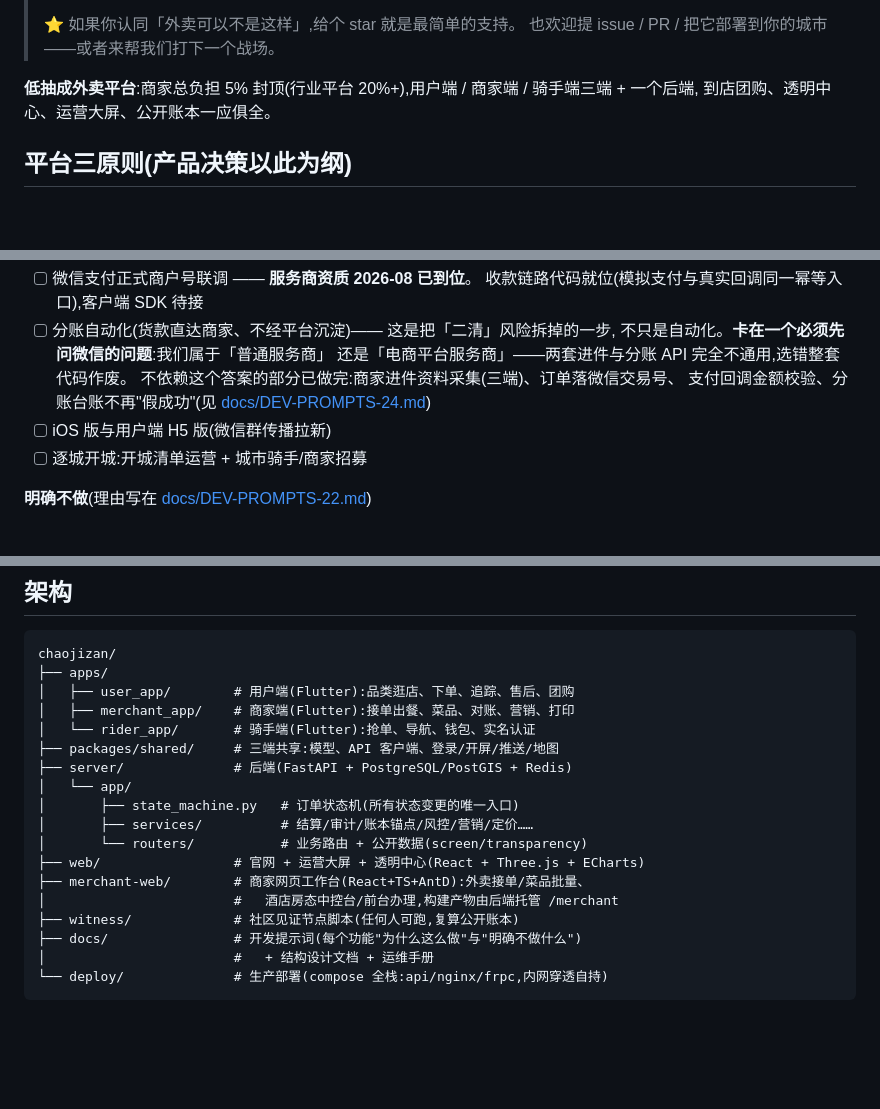
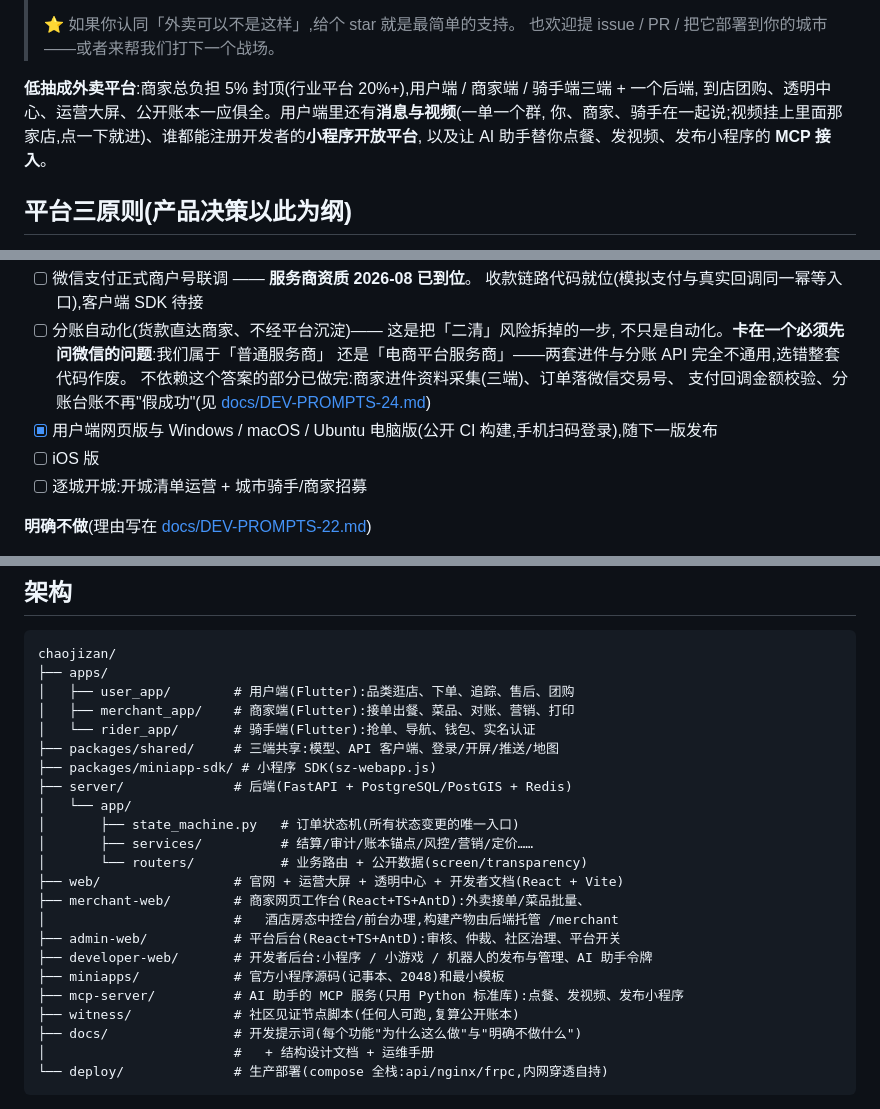
Before and after one commit to hanpaopao66/chaojizan, a Markdown page: README.md, 3 parts joined by grey strips. Rendered like a GitHub page; blank space fills up the shorter version.

```diff
--- a/README.md
+++ b/README.md
@@ -15,7 +15,9 @@
 > 也欢迎提 issue / PR / 把它部署到你的城市——或者来帮我们打下一个战场。
 
 **低抽成外卖平台**:商家总负担 5% 封顶(行业平台 20%+),用户端 / 商家端 / 骑手端三端 + 一个后端,
-到店团购、透明中心、运营大屏、公开账本一应俱全。
+到店团购、透明中心、运营大屏、公开账本一应俱全。用户端里还有**消息与视频**(一单一个群,
+你、商家、骑手在一起说;视频挂上里面那家店,点一下就进)、谁都能注册开发者的**小程序开放平台**,
+以及让 AI 助手替你点餐、发视频、发布小程序的 **MCP 接入**。
 
 ## 平台三原则(产品决策以此为纲)
 
@@ -83,7 +88,8 @@
       不依赖这个答案的部分已做完:商家进件资料采集(三端)、订单落微信交易号、
       支付回调金额校验、分账台账不再"假成功"(见
       [docs/DEV-PROMPTS-24.md](docs/DEV-PROMPTS-24.md))
-- [ ] iOS 版与用户端 H5 版(微信群传播拉新)
+- [x] 用户端网页版与 Windows / macOS / Ubuntu 电脑版(公开 CI 构建,手机扫码登录),随下一版发布
+- [ ] iOS 版
 - [ ] 逐城开城:开城清单运营 + 城市骑手/商家招募
 
 **明确不做**(理由写在 [docs/DEV-PROMPTS-22.md](docs/DEV-PROMPTS-22.md))
@@ -145,14 +165,19 @@ chaojizan/
 │   ├── merchant_app/    # 商家端(Flutter):接单出餐、菜品、对账、营销、打印
 │   └── rider_app/       # 骑手端(Flutter):抢单、导航、钱包、实名认证
 ├── packages/shared/     # 三端共享:模型、API 客户端、登录/开屏/推送/地图
+├── packages/miniapp-sdk/ # 小程序 SDK(sz-webapp.js)
 ├── server/              # 后端(FastAPI + PostgreSQL/PostGIS + Redis)
 │   └── app/
 │       ├── state_machine.py   # 订单状态机(所有状态变更的唯一入口)
 │       ├── services/          # 结算/审计/账本锚点/风控/营销/定价……
 │       └── routers/           # 业务路由 + 公开数据(screen/transparency)
-├── web/                 # 官网 + 运营大屏 + 透明中心(React + Three.js + ECharts)
+├── web/                 # 官网 + 运营大屏 + 透明中心 + 开发者文档(React + Vite)
 ├── merchant-web/        # 商家网页工作台(React+TS+AntD):外卖接单/菜品批量、
 │                        #   酒店房态中控台/前台办理,构建产物由后端托管 /merchant
+├── admin-web/           # 平台后台(React+TS+AntD):审核、仲裁、社区治理、平台开关
+├── developer-web/       # 开发者后台:小程序 / 小游戏 / 机器人的发布与管理、AI 助手令牌
+├── miniapps/            # 官方小程序源码(记事本、2048)和最小模板
+├── mcp-server/          # AI 助手的 MCP 服务(只用 Python 标准库):点餐、发视频、发布小程序
 ├── witness/             # 社区见证节点脚本(任何人可跑,复算公开账本)
 ├── docs/                # 开发提示词(每个功能"为什么这么做"与"明确不做什么")
 │                        #   + 结构设计文档 + 运维手册
```
Also changed, not shown: other parts of README.md (+29 -6 lines).
